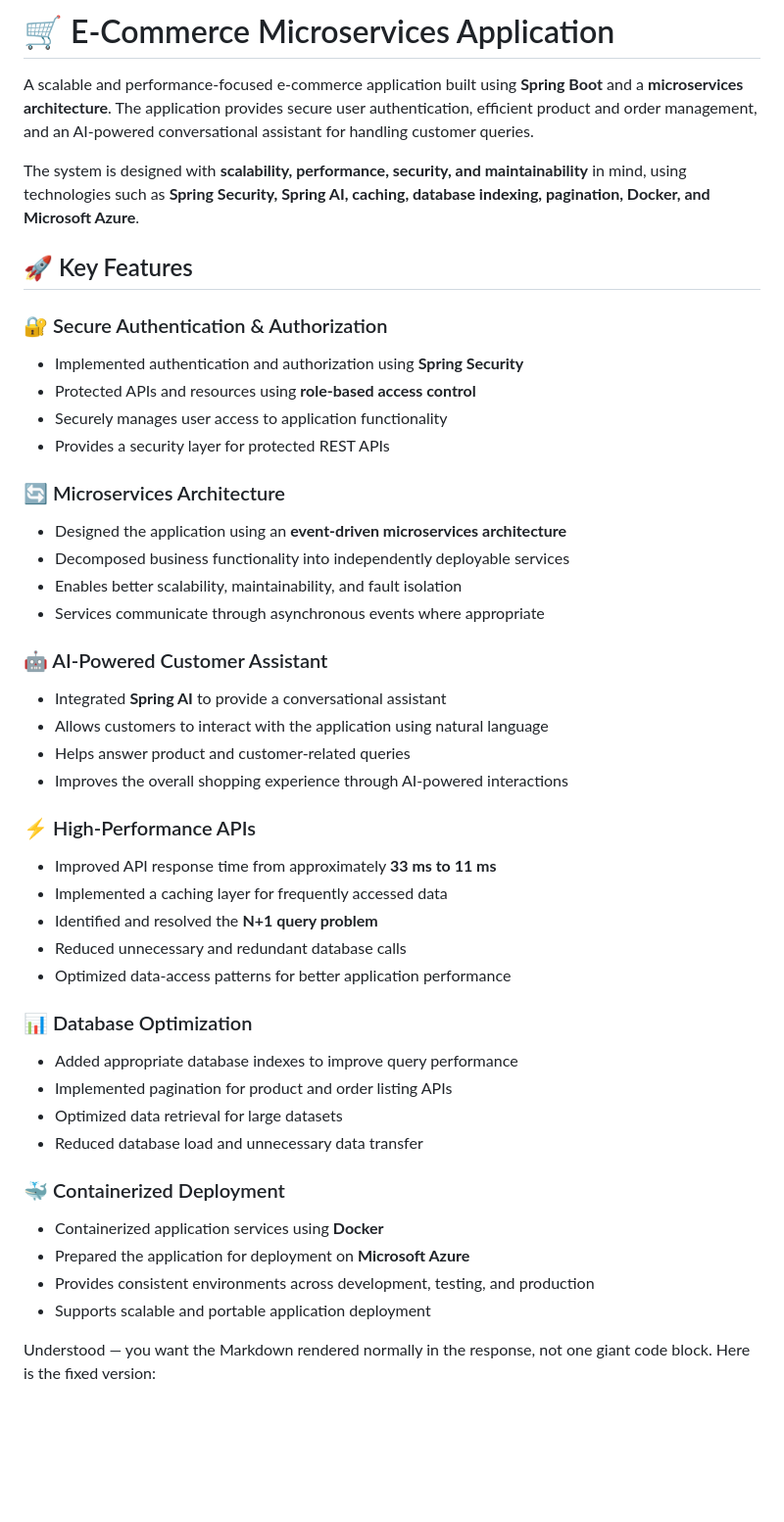
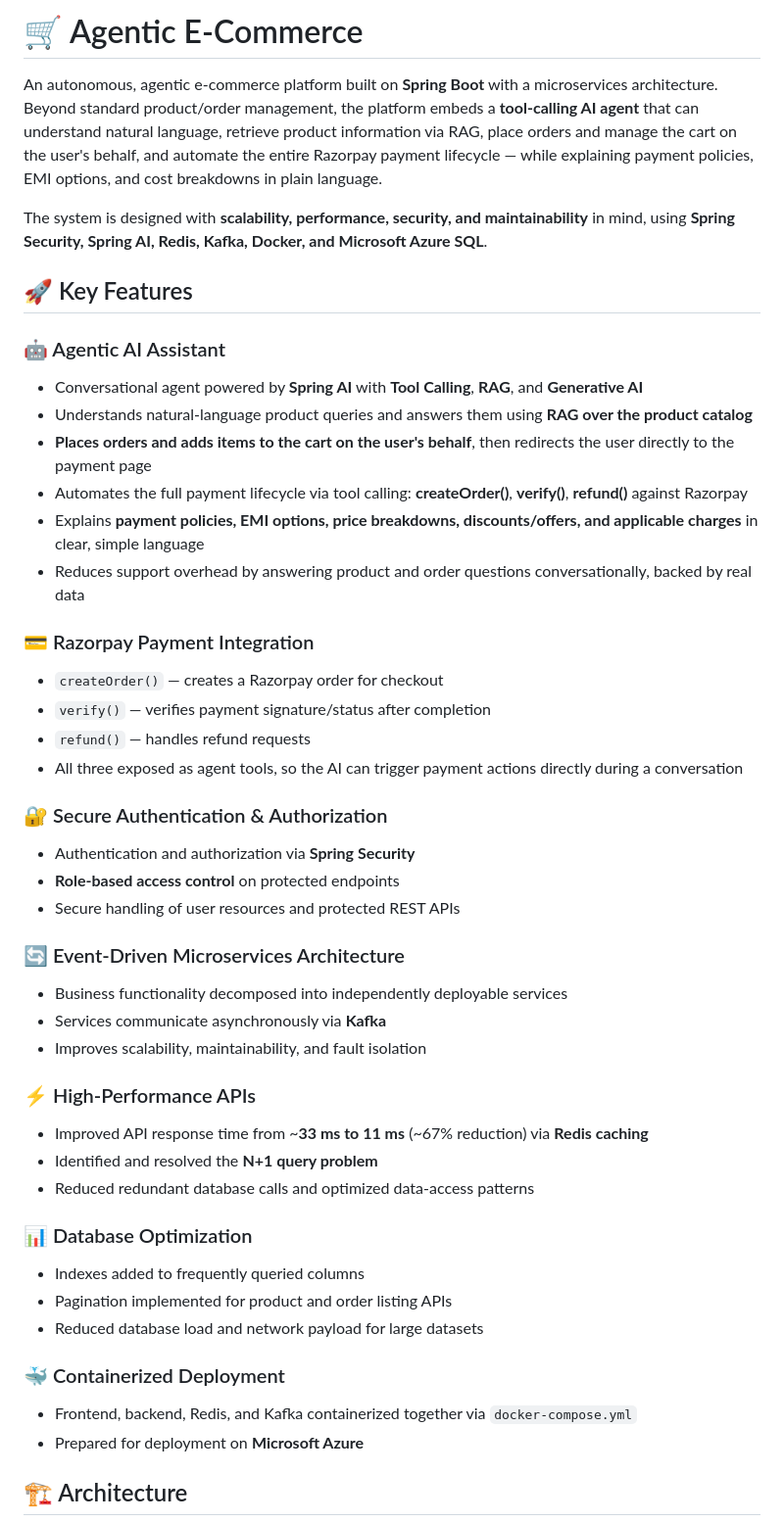
Before and after one commit to Navaneethveer3/spring-practice, a Markdown page: README.md, the part around one of its changes. Shown at 98% size. Drawn GitHub-style; blank space fills up the shorter version.

```diff
--- a/README.md
+++ b/README.md
@@ -1,53 +1,55 @@
-# 🛒 E-Commerce Microservices Application
+# 🛒 Agentic E-Commerce
 
-A scalable and performance-focused e-commerce application built using **Spring Boot** and a **microservices architecture**. The application provides secure user authentication, efficient product and order management, and an AI-powered conversational assistant for handling customer queries.
+An autonomous, agentic e-commerce platform built on **Spring Boot** with a microservices architecture. Beyond standard product/order management, the platform embeds a **tool-calling AI agent** that can understand natural language, retrieve product information via RAG, place orders and manage the cart on the user's behalf, and automate the entire Razorpay payment lifecycle — while explaining payment policies, EMI options, and cost breakdowns in plain language.
 
-The system is designed with **scalability, performance, security, and maintainability** in mind, using technologies such as **Spring Security, Spring AI, caching, database indexing, pagination, Docker, and Microsoft Azure**.
+The system is designed with **scalability, performance, security, and maintainability** in mind, using **Spring Security, Spring AI, Redis, Kafka, Docker, and Microsoft Azure SQL**.
 
 ## 🚀 Key Features
 
+### 🤖 Agentic AI Assistant
+
+- Conversational agent powered by **Spring AI** with **Tool Calling**, **RAG**, and **Generative AI**
+- Understands natural-language product queries and answers them using **RAG over the product catalog**
+- **Places orders and adds items to the cart on the user's behalf**, then redirects the user directly to the payment page
+- Automates the full payment lifecycle via tool calling: **createOrder()**, **verify()**, **refund()** against Razorpay
+- Explains **payment policies, EMI options, price breakdowns, discounts/offers, and applicable charges** in clear, simple language
+- Reduces support overhead by answering product and order questions conversationally, backed by real data
+
+### 💳 Razorpay Payment Integration
+
+- `createOrder()` — creates a Razorpay order for checkout
+- `verify()` — verifies payment signature/status after completion
+- `refund()` — handles refund requests
+- All three exposed as agent tools, so the AI can trigger payment actions directly during a conversation
+
 ### 🔐 Secure Authentication & Authorization
 
-- Implemented authentication and authorization using **Spring Security**
-- Protected APIs and resources using **role-based access control**
-- Securely manages user access to application functionality
-- Provides a security layer for protected REST APIs
+- Authentication and authorization via **Spring Security**
+- **Role-based access control** on protected endpoints
+- Secure handling of user resources and protected REST APIs
 
-### 🔄 Microservices Architecture
+### 🔄 Event-Driven Microservices Architecture
 
-- Designed the application using an **event-driven microservices architecture**
-- Decomposed business functionality into independently deployable services
-- Enables better scalability, maintainability, and fault isolation
-- Services communicate through asynchronous events where appropriate
-
-### 🤖 AI-Powered Customer Assistant
-
-- Integrated **Spring AI** to provide a conversational assistant
-- Allows customers to interact with the application using natural language
-- Helps answer product and customer-related queries
-- Improves the overall shopping experience through AI-powered interactions
+- Business functionality decomposed into independently deployable services
+- Services communicate asynchronously via **Kafka**
+- Improves scalability, maintainability, and fault isolation
 
 ### ⚡ High-Performance APIs
 
-- Improved API response time from approximately **33 ms to 11 ms**
-- Implemented a caching layer for frequently accessed data
+- Improved API response time from ~**33 ms to 11 ms** (~67% reduction) via **Redis caching**
 - Identified and resolved the **N+1 query problem**
-- Reduced unnecessary and redundant database calls
-- Optimized data-access patterns for better application performance
+- Reduced redundant database calls and optimized data-access patterns
 
 ### 📊 Database Optimization
 
-- Added appropriate database indexes to improve query performance
-- Implemented pagination for product and order listing APIs
-- Optimized data retrieval for large datasets
-- Reduced database load and unnecessary data transfer
+- Indexes added to frequently queried columns
+- Pagination implemented for product and order listing APIs
+- Reduced database load and network payload for large datasets
 
 ### 🐳 Containerized Deployment
 
-- Containerized application services using **Docker**
-- Prepared the application for deployment on **Microsoft Azure**
-- Provides consistent environments across development, testing, and production
-- Supports scalable and portable application deployment
+- Frontend, backend, Redis, and Kafka containerized together via `docker-compose.yml`
+- Prepared for deployment on **Microsoft Azure**
 
-Understood — you want the Markdown rendered normally in the response, not one giant code block. Here is the fixed version:
+## 🏗️ Architecture
 
```
Also changed, not shown: other parts of README.md (+117 -208 lines).
